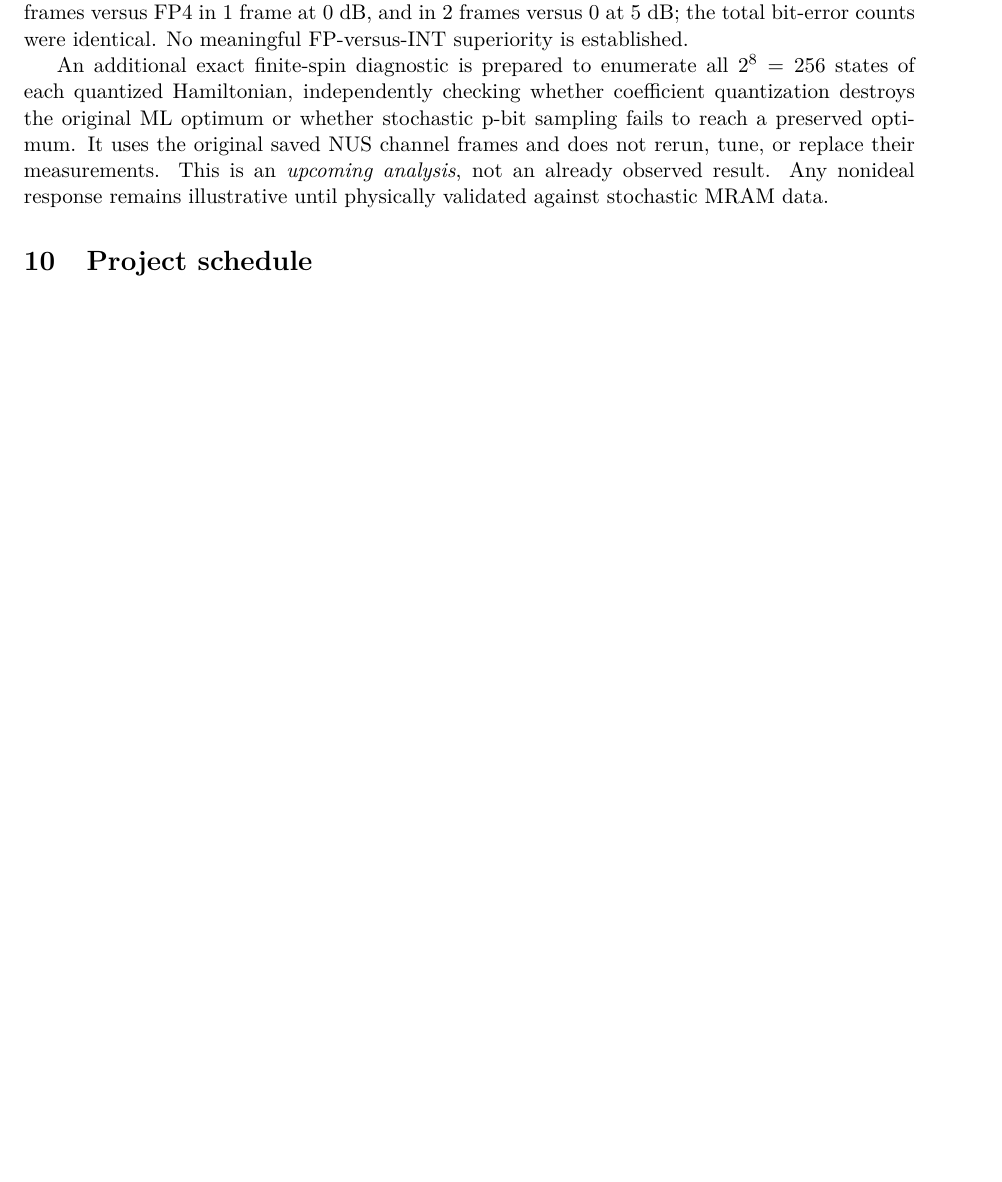
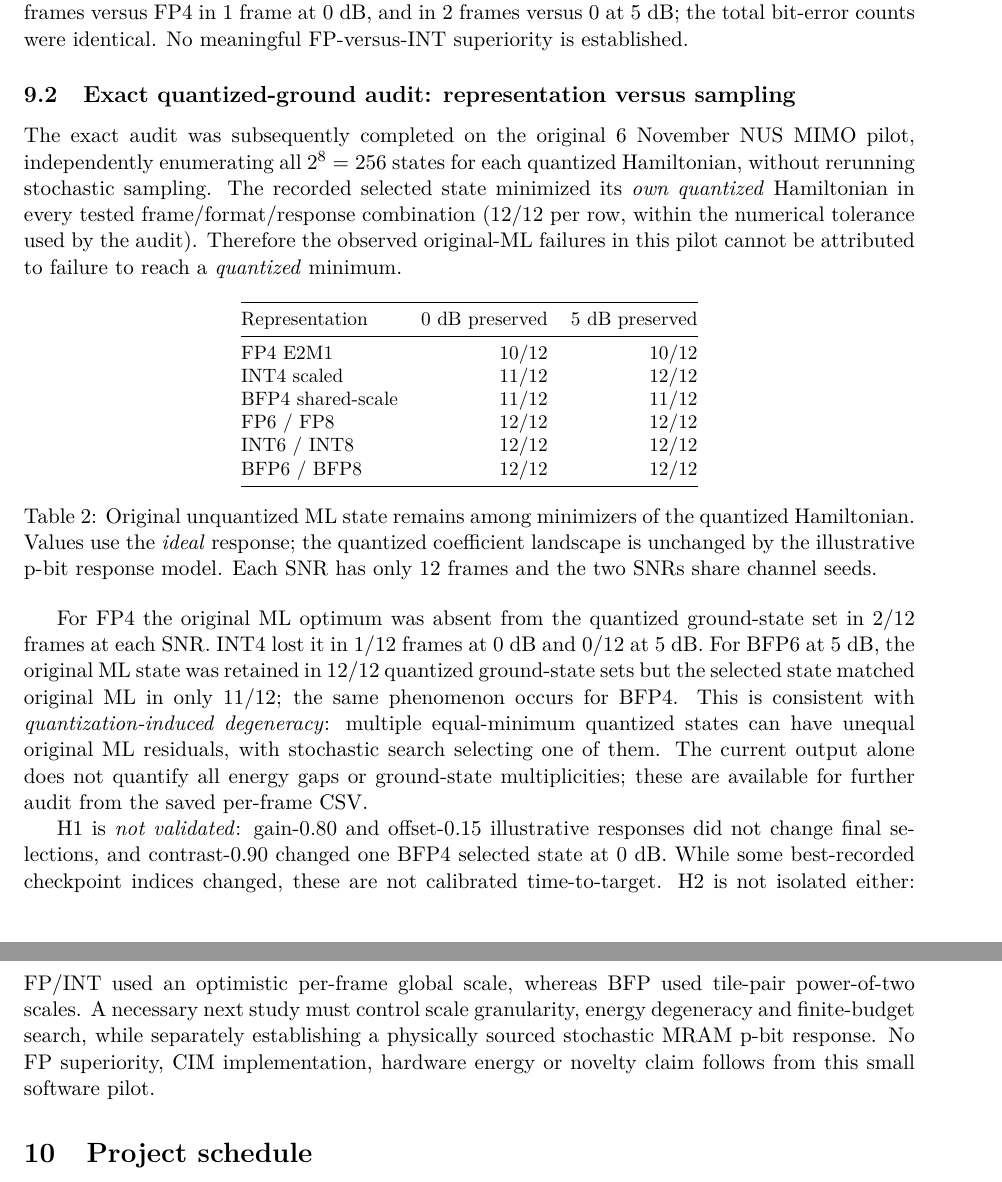
Before and after one commit to Makise-okabe/MRAM_P-bit, a LaTeX paper (main.tex): part of page 4 of 4 before the commit and two parts of pages 4 and 5 of 5 after it, the two joined at a grey line, cut so that both start at the same text, the shorter picture padded with empty space. Compiled offline with pdfLaTeX.

Commit message:
Record completed M1 exact ground audit in Overleaf-ready FYP report

```diff
--- a/main.tex
+++ b/main.tex
@@ -126,14 +126,59 @@ favored INT4 in 2 frames versus FP4 in 1 frame at $0$~dB, and
 in 2 frames versus 0 at $5$~dB; the total bit-error counts were
 identical. No meaningful FP-versus-INT superiority is established.
 
-An additional exact finite-spin diagnostic is prepared to enumerate all
-$2^8=256$ states of each quantized Hamiltonian, independently checking
-whether coefficient quantization destroys the original ML optimum or
-whether stochastic p-bit sampling fails to reach a preserved optimum.
-It uses the original saved NUS channel frames and does not rerun, tune,
-or replace their measurements. This is an \emph{upcoming analysis},
-not an already observed result. Any nonideal response remains
-illustrative until physically validated against stochastic MRAM data.
+\subsection{Exact quantized-ground audit: representation versus sampling}
+The exact audit was subsequently completed on the original 6 November
+NUS MIMO pilot, independently enumerating all $2^8=256$ states
+for each quantized Hamiltonian, without rerunning stochastic sampling.
+The recorded selected state minimized its \emph{own quantized}
+Hamiltonian in every tested frame/format/response combination
+($12/12$ per row, within the numerical tolerance used by the audit).
+Therefore the observed original-ML failures in this pilot cannot be
+attributed to failure to reach a \emph{quantized} minimum.
+
+\begin{table}[htbp]
+\centering\small
+\begin{tabular}{@{}lrr@{}}\toprule
+Representation & 0 dB preserved & 5 dB preserved\\\midrule
+FP4 E2M1 & 10/12 & 10/12\\
+INT4 scaled & 11/12 & 12/12\\
+BFP4 shared-scale & 11/12 & 11/12\\
+FP6 / FP8 & 12/12 & 12/12\\
+INT6 / INT8 & 12/12 & 12/12\\
+BFP6 / BFP8 & 12/12 & 12/12\\\bottomrule
+\end{tabular}
+\caption{Original unquantized ML state remains among minimizers of
+the quantized Hamiltonian. Values use the \emph{ideal} response;
+the quantized coefficient landscape is unchanged by the illustrative
+p-bit response model. Each SNR has only 12 frames and the two SNRs
+share channel seeds.}
+\label{tab:m1ground}
+\end{table}
+
+For FP4 the original ML optimum was absent from the quantized
+ground-state set in $2/12$ frames at each SNR. INT4 lost it
+in $1/12$ frames at $0$~dB and $0/12$ at $5$~dB.
+For BFP6 at $5$~dB, the original ML state was retained
+in $12/12$ quantized ground-state sets but the selected state
+matched original ML in only $11/12$; the same phenomenon
+occurs for BFP4. This is consistent with \emph{quantization-induced
+degeneracy}: multiple equal-minimum quantized states can have unequal
+original ML residuals, with stochastic search selecting one of them.
+The current output alone does not quantify all energy gaps or
+ground-state multiplicities; these are available for further audit
+from the saved per-frame CSV.
+
+H1 is \emph{not validated}: gain-$0.80$ and offset-$0.15$
+illustrative responses did not change final selections, and
+contrast-$0.90$ changed one BFP4 selected state at $0$~dB.
+While some best-recorded checkpoint indices changed, these
+are not calibrated time-to-target. H2 is not isolated either:
+FP/INT used an optimistic per-frame global scale, whereas
+BFP used tile-pair power-of-two scales. A necessary next study
+must control scale granularity, energy degeneracy and finite-budget
+search, while separately establishing a physically sourced
+stochastic MRAM p-bit response. No FP superiority, CIM implementation,
+hardware energy or novelty claim follows from this small software pilot.
 \section{Project schedule}
 Fourteen active working weeks and two weeks buffer, reduced capacity around exams. Aim for M1/M2 for CA3. FPGA deployment is optional. A well-supported integer-favoring configuration rule can be a valid outcome.
 \begin{thebibliography}{9}
```
